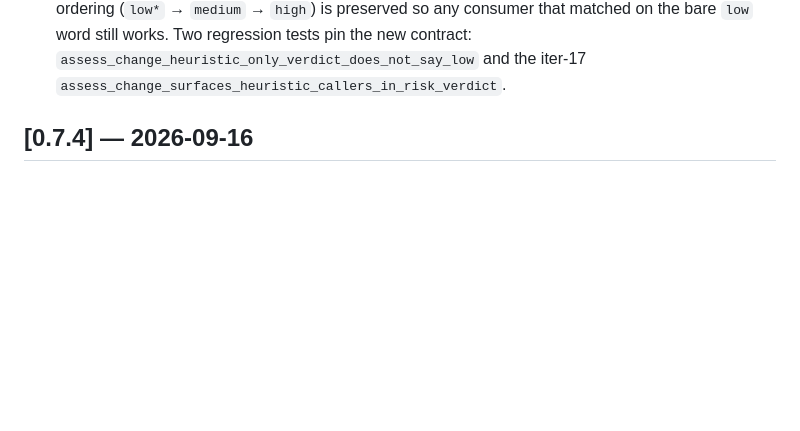
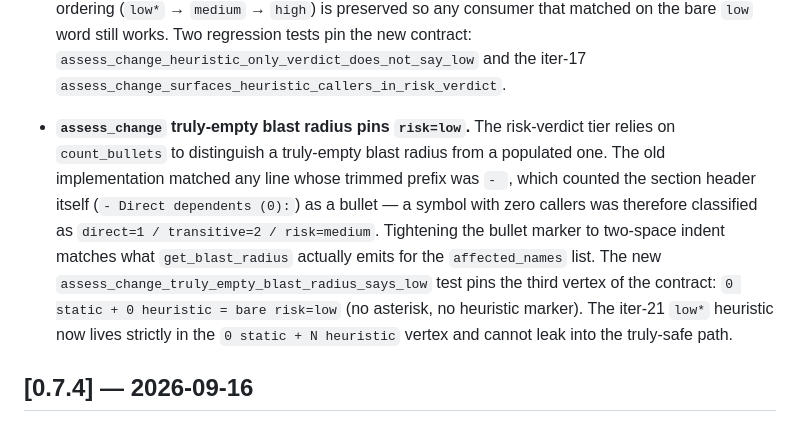
Before and after one commit to spuentesp/lain, a Markdown page: CHANGELOG.md, the part around the change. GitHub-like rendering; blank space fills up the shorter version.

Commit message:
docs(changelog): cover iter 23 (count_bullets tightening)
Captures the PR #136 fix:
- assess_change truly-empty blast radius now reports bare risk=low
  (the third vertex of the risk-tier contract: 0 static +
  0 heuristic = bare risk=low).

No code changes; CHANGELOG only.

```diff
--- a/CHANGELOG.md
+++ b/CHANGELOG.md
@@ -259,6 +259,23 @@ All notable changes to LAIN are documented here. Versions follow
   works. Two regression tests pin the new contract:
   `assess_change_heuristic_only_verdict_does_not_say_low` and
   the iter-17 `assess_change_surfaces_heuristic_callers_in_risk_verdict`.
+
+- **`assess_change` truly-empty blast radius pins `risk=low`.**
+  The risk-verdict tier relies on `count_bullets` to distinguish
+  a truly-empty blast radius from a populated one. The old
+  implementation matched any line whose trimmed prefix was
+  `- `, which counted the section header itself (`- Direct
+  dependents (0):`) as a bullet — a symbol with zero callers
+  was therefore classified as `direct=1 / transitive=2 /
+  risk=medium`. Tightening the bullet marker to two-space
+  indent matches what `get_blast_radius` actually emits for the
+  `affected_names` list. The new
+  `assess_change_truly_empty_blast_radius_says_low` test pins
+  the third vertex of the contract: `0 static + 0 heuristic =
+  bare risk=low` (no asterisk, no heuristic marker). The
+  iter-21 `low*` heuristic now lives strictly in the
+  `0 static + N heuristic` vertex and cannot leak into the
+  truly-safe path.
 
 ## [0.7.4] — 2026-09-16
 
```
